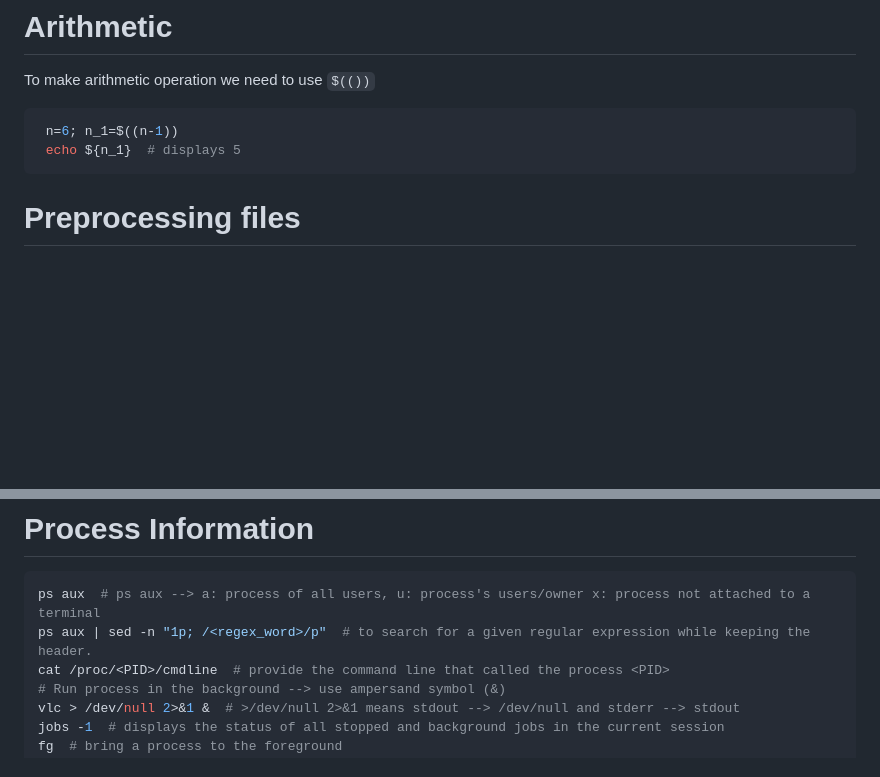
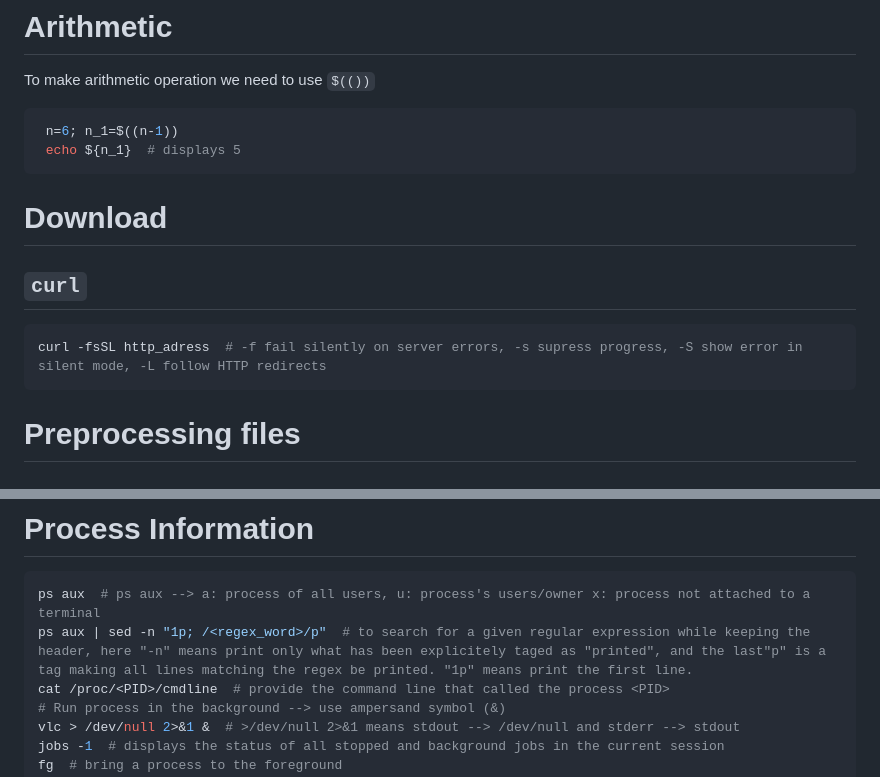
Before and after one commit to rgb250/Tool_Box, a Markdown page: Linux/Bash/bash_tips.md, 2 parts joined by grey strips. Rendered like a GitHub page; blank space fills up the shorter version.

`````diff
--- a/Linux/Bash/bash_tips.md
+++ b/Linux/Bash/bash_tips.md
@@ -102,6 +102,13 @@ To make arithmetic operation we need to use `$(())`
   n=6; n_1=$((n-1))
   echo ${n_1}  # displays 5
  ````
+
+# Download
+
+## `curl`
+````bash
+curl -fsSL http_adress  # -f fail silently on server errors, -s supress progress, -S show error in silent mode, -L follow HTTP redirects
+````
 
 # Preprocessing files
 
@@ -326,7 +333,7 @@ xclip -sel clip -o                       # allow to paste
 # Process Information
 ```bash
 ps aux  # ps aux --> a: process of all users, u: process's users/owner x: process not attached to a terminal
-ps aux | sed -n "1p; /<regex_word>/p"  # to search for a given regular expression while keeping the header.
+ps aux | sed -n "1p; /<regex_word>/p"  # to search for a given regular expression while keeping the header, here "-n" means print only what has been explicitely taged as "printed", and the last"p" is a tag making all lines matching the regex be printed. "1p" means print the first line.
 cat /proc/<PID>/cmdline  # provide the command line that called the process <PID>
 # Run process in the background --> use ampersand symbol (&)
 vlc > /dev/null 2>&1 &  # >/dev/null 2>&1 means stdout --> /dev/null and stderr --> stdout
`````
Also changed, not shown: Python/code_structure/notes.md (+31 -1 lines).
